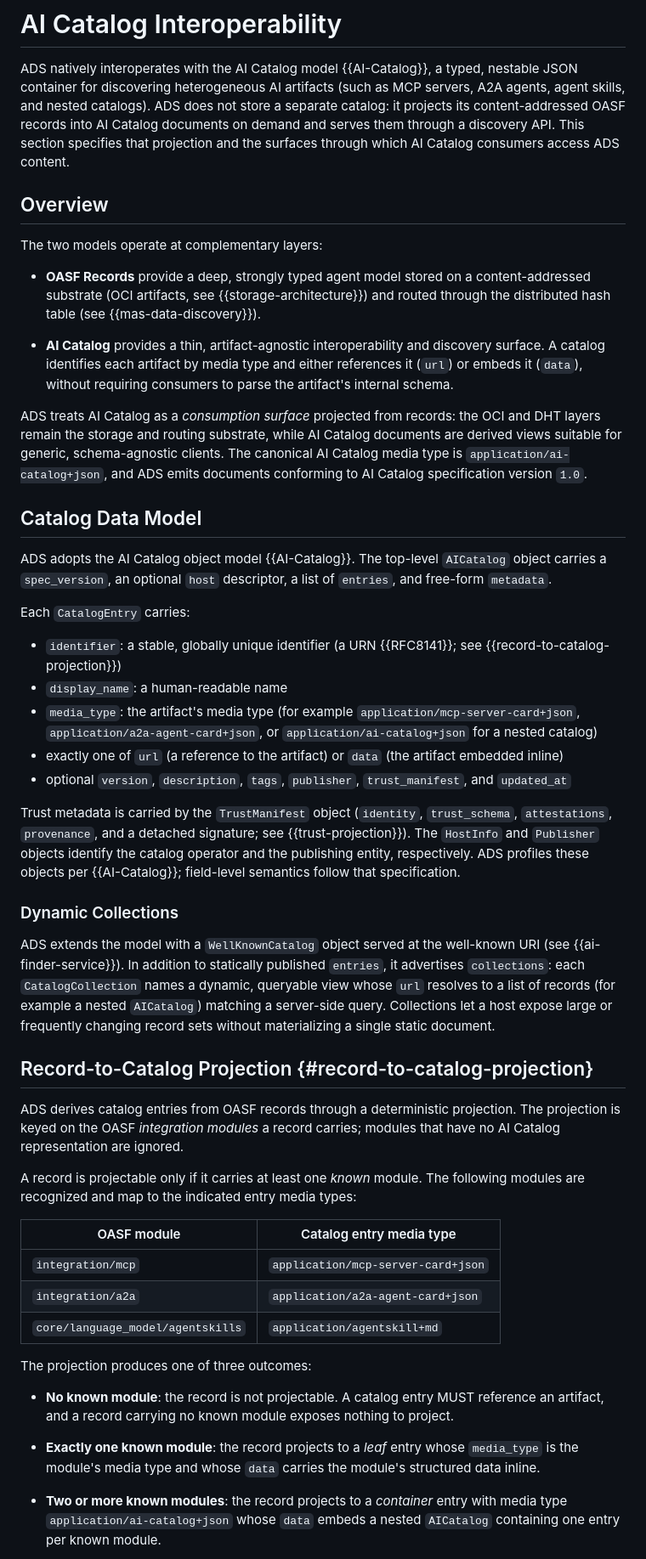
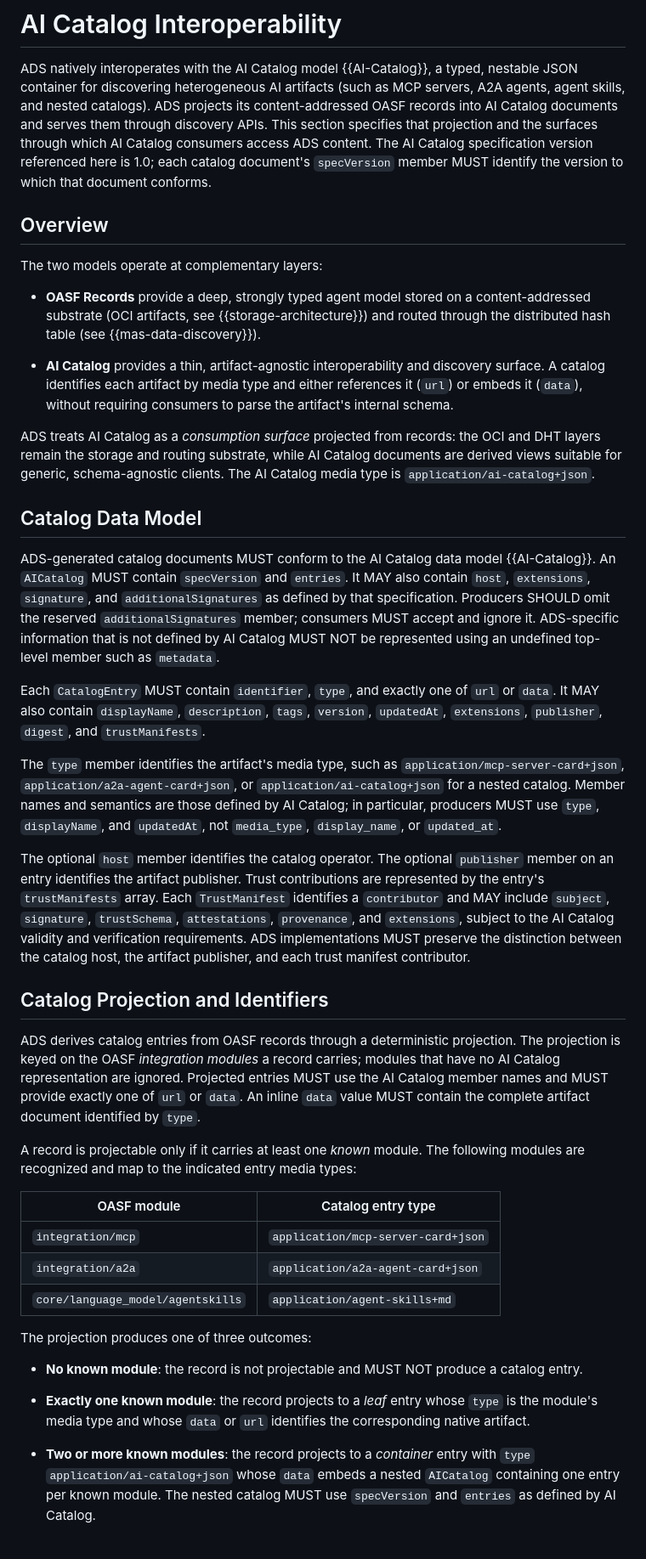
Before and after one commit to agntcy/dir-spec, a Markdown page: draft-mp-agntcy-ads.md, the part around one of its changes. Shown at 85% size. Rendered like a GitHub page.

Commit message:
docs(spec): update AI Catalog interoperability for -03 (#14)
Signed-off-by: Luca Muscariello <muscariello@ieee.org>

```diff
--- a/draft-mp-agntcy-ads.md
+++ b/draft-mp-agntcy-ads.md
@@ -1289,11 +1288,12 @@ maintaining the security and reliability requirements of production systems.
 
 ADS natively interoperates with the AI Catalog model {{AI-Catalog}}, a typed,
 nestable JSON container for discovering heterogeneous AI artifacts (such as MCP
-servers, A2A agents, agent skills, and nested catalogs). ADS does not store a
-separate catalog: it projects its content-addressed OASF records into AI Catalog
-documents on demand and serves them through a discovery API. This section
-specifies that projection and the surfaces through which AI Catalog consumers
-access ADS content.
+servers, A2A agents, agent skills, and nested catalogs). ADS projects its
+content-addressed OASF records into AI Catalog documents and serves them through
+discovery APIs. This section specifies that projection and the surfaces through
+which AI Catalog consumers access ADS content. The AI Catalog specification
+version referenced here is 1.0; each catalog document's `specVersion` member
+MUST identify the version to which that document conforms.
 
 ## Overview
 
@@ -1311,70 +1311,67 @@ The two models operate at complementary layers:
 ADS treats AI Catalog as a *consumption surface* projected from records: the OCI
 and DHT layers remain the storage and routing substrate, while AI Catalog
 documents are derived views suitable for generic, schema-agnostic clients. The
-canonical AI Catalog media type is `application/ai-catalog+json`, and ADS emits
-documents conforming to AI Catalog specification version `1.0`.
+AI Catalog media type is `application/ai-catalog+json`.
 
 ## Catalog Data Model
 
-ADS adopts the AI Catalog object model {{AI-Catalog}}. The top-level `AICatalog`
-object carries a `spec_version`, an optional `host` descriptor, a list of
-`entries`, and free-form `metadata`.
+ADS-generated catalog documents MUST conform to the AI Catalog data model
+{{AI-Catalog}}. An `AICatalog` MUST contain `specVersion` and `entries`. It MAY
+also contain `host`, `extensions`, `signature`, and `additionalSignatures` as
+defined by that specification. Producers SHOULD omit the reserved
+`additionalSignatures` member; consumers MUST accept and ignore it. ADS-specific
+information that is not defined by AI Catalog MUST NOT be represented using an
+undefined top-level member such as `metadata`.
 
-Each `CatalogEntry` carries:
+Each `CatalogEntry` MUST contain `identifier`, `type`, and exactly one of `url`
+or `data`. It MAY also contain `displayName`, `description`, `tags`, `version`,
+`updatedAt`, `extensions`, `publisher`, `digest`, and `trustManifests`.
 
-- `identifier`: a stable, globally unique identifier (a URN {{RFC8141}}; see
-  {{record-to-catalog-projection}})
-- `display_name`: a human-readable name
-- `media_type`: the artifact's media type (for example
-  `application/mcp-server-card+json`, `application/a2a-agent-card+json`, or
-  `application/ai-catalog+json` for a nested catalog)
-- exactly one of `url` (a reference to the artifact) or `data` (the artifact
-  embedded inline)
-- optional `version`, `description`, `tags`, `publisher`, `trust_manifest`, and
-  `updated_at`
+The `type` member identifies the artifact's media type, such as
+`application/mcp-server-card+json`, `application/a2a-agent-card+json`, or
+`application/ai-catalog+json` for a nested catalog. Member names and semantics
+are those defined by AI Catalog; in particular, producers MUST use `type`,
+`displayName`, and `updatedAt`, not `media_type`, `display_name`, or
+`updated_at`.
 
-Trust metadata is carried by the `TrustManifest` object (`identity`,
-`trust_schema`, `attestations`, `provenance`, and a detached signature; see
-{{trust-projection}}). The `HostInfo` and `Publisher` objects identify the
-catalog operator and the publishing entity, respectively. ADS profiles these
-objects per {{AI-Catalog}}; field-level semantics follow that specification.
+The optional `host` member identifies the catalog operator. The optional
+`publisher` member on an entry identifies the artifact publisher. Trust
+contributions are represented by the entry's `trustManifests` array. Each
+`TrustManifest` identifies a `contributor` and MAY include `subject`,
+`signature`, `trustSchema`, `attestations`, `provenance`, and `extensions`,
+subject to the AI Catalog validity and verification requirements. ADS
+implementations MUST preserve the distinction between the catalog host, the
+artifact publisher, and each trust manifest contributor.
 
-### Dynamic Collections
-
-ADS extends the model with a `WellKnownCatalog` object served at the well-known
-URI (see {{ai-finder-service}}). In addition to statically published `entries`,
-it advertises `collections`: each `CatalogCollection` names a dynamic, queryable
-view whose `url` resolves to a list of records (for example a nested
-`AICatalog`) matching a server-side query. Collections let a host expose
-large or frequently changing record sets without materializing a single static
-document.
-
-## Record-to-Catalog Projection {#record-to-catalog-projection}
+## Catalog Projection and Identifiers
 
 ADS derives catalog entries from OASF records through a deterministic
 projection. The projection is keyed on the OASF *integration modules* a record
-carries; modules that have no AI Catalog representation are ignored.
+carries; modules that have no AI Catalog representation are ignored. Projected
+entries MUST use the AI Catalog member names and MUST provide exactly one of
+`url` or `data`. An inline `data` value MUST contain the complete artifact
+document identified by `type`.
 
 A record is projectable only if it carries at least one *known* module. The
 following modules are recognized and map to the indicated entry media types:
 
-| OASF module | Catalog entry media type |
+| OASF module | Catalog entry type |
 |---|---|
 | `integration/mcp` | `application/mcp-server-card+json` |
 | `integration/a2a` | `application/a2a-agent-card+json` |
-| `core/language_model/agentskills` | `application/agentskill+md` |
+| `core/language_model/agentskills` | `application/agent-skills+md` |
 
 The projection produces one of three outcomes:
 
-- **No known module**: the record is not projectable. A catalog entry MUST
-  reference an artifact, and a record carrying no known module exposes nothing to
-  project.
+- **No known module**: the record is not projectable and MUST NOT produce a
+  catalog entry.
 
 - **Exactly one known module**: the record projects to a *leaf* entry whose
-  `media_type` is the module's media type and whose `data` carries the module's
-  structured data inline.
+  `type` is the module's media type and whose `data` or `url` identifies the
+  corresponding native artifact.
 
 - **Two or more known modules**: the record projects to a *container* entry with
-  media type `application/ai-catalog+json` whose `data` embeds a nested
-  `AICatalog` containing one entry per known module.
+  `type` `application/ai-catalog+json` whose `data` embeds a nested `AICatalog`
+  containing one entry per known module. The nested catalog MUST use
+  `specVersion` and `entries` as defined by AI Catalog.
 
```
Also changed, not shown: other parts of draft-mp-agntcy-ads.md (+72 -48 lines).
